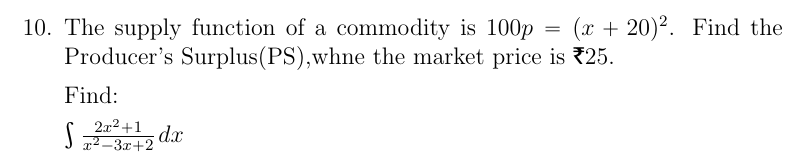
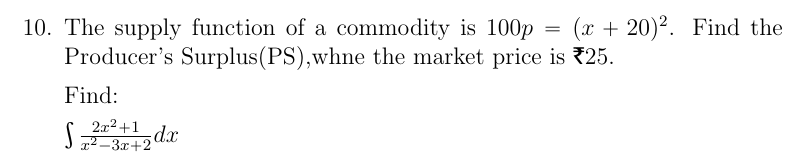
Before and after one commit to 9063684712/fwc, a LaTeX problem sheet (example (3).tex): part of page 2 of 2, cut so that both start at the same text. Compiled offline with pdfLaTeX.

Commit message:
Update example (3).tex

```diff
--- a/example (3).tex
+++ b/example (3).tex
@@ -73,7 +73,8 @@ Surplus(PS),whne the market price is \rupee 25.
 
 Find:
 
-$\int{\left\frac{2x^2 + 1}{x^2 - 3x + 2}\right}dx$
+$\int{\frac{2x^2 + 1}{x^2 - 3x + 2}}dx$
+
 
 
 
```
